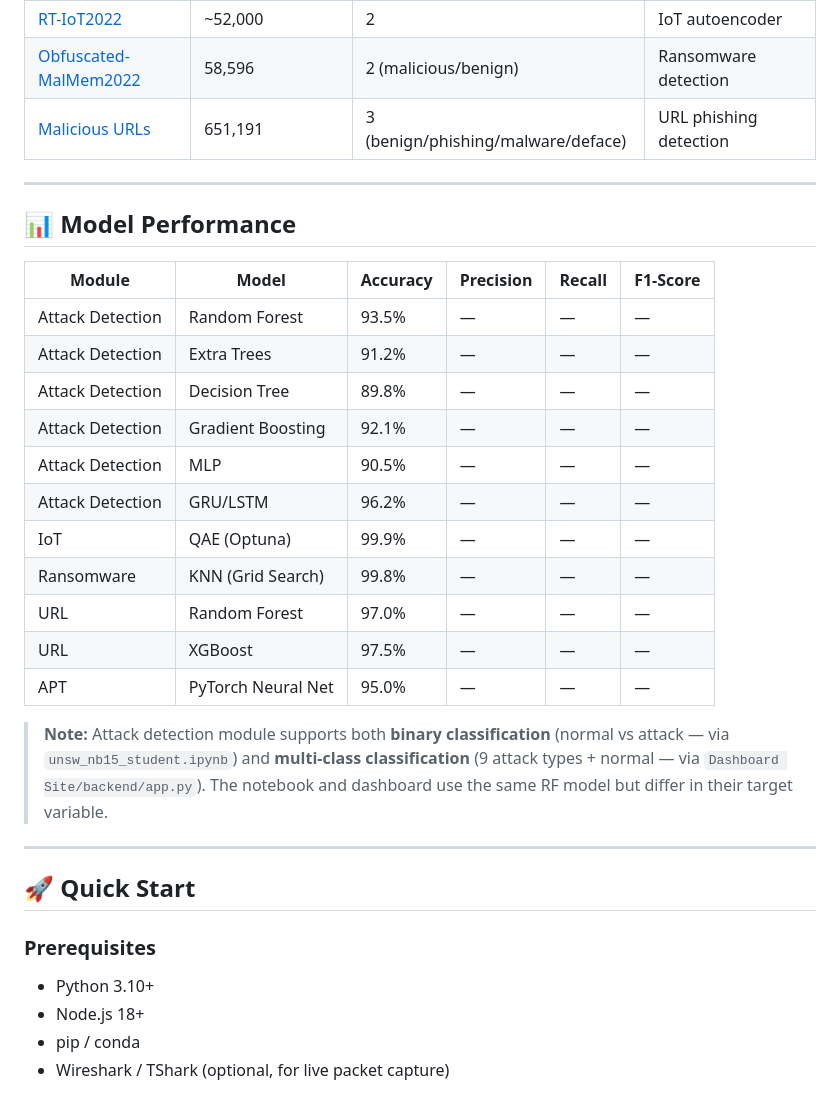
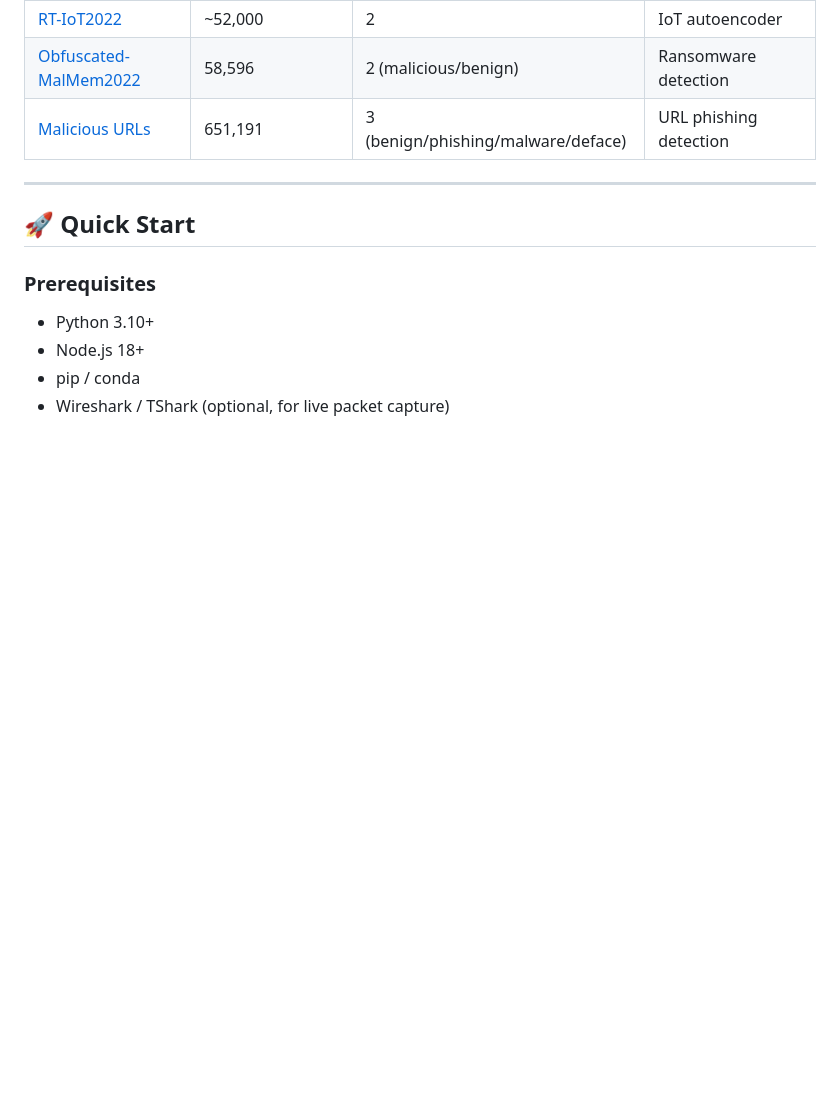
Before and after one commit to Amrtarek113/7ARTH, a Markdown page: README.md, the part around the change. GitHub-like rendering; blank space fills up the shorter version.

```diff
--- a/README.md
+++ b/README.md
@@ -81,25 +81,6 @@
 | [Obfuscated-MalMem2022](https://www.kaggle.com/datasets/discordnaveen/obfuscated-malmem2022) | 58,596 | 2 (malicious/benign) | Ransomware detection |
 | [Malicious URLs](https://www.kaggle.com/datasets/sid321axn/malicious-urls-dataset) | 651,191 | 3 (benign/phishing/malware/deface) | URL phishing detection |
 
----
-
-## 📊 Model Performance
-
-| Module | Model | Accuracy | Precision | Recall | F1-Score |
-|--------|-------|----------|-----------|--------|----------|
-| Attack Detection | Random Forest | 93.5% | — | — | — |
-| Attack Detection | Extra Trees | 91.2% | — | — | — |
-| Attack Detection | Decision Tree | 89.8% | — | — | — |
-| Attack Detection | Gradient Boosting | 92.1% | — | — | — |
-| Attack Detection | MLP | 90.5% | — | — | — |
-| Attack Detection | GRU/LSTM | 96.2% | — | — | — |
-| IoT | QAE (Optuna) | 99.9% | — | — | — |
-| Ransomware | KNN (Grid Search) | 99.8% | — | — | — |
-| URL | Random Forest | 97.0% | — | — | — |
-| URL | XGBoost | 97.5% | — | — | — |
-| APT | PyTorch Neural Net | 95.0% | — | — | — |
-
-> **Note:** Attack detection module supports both **binary classification** (normal vs attack — via `unsw_nb15_student.ipynb`) and **multi-class classification** (9 attack types + normal — via `Dashboard Site/backend/app.py`). The notebook and dashboard use the same RF model but differ in their target variable.
 
 ---
 
```
